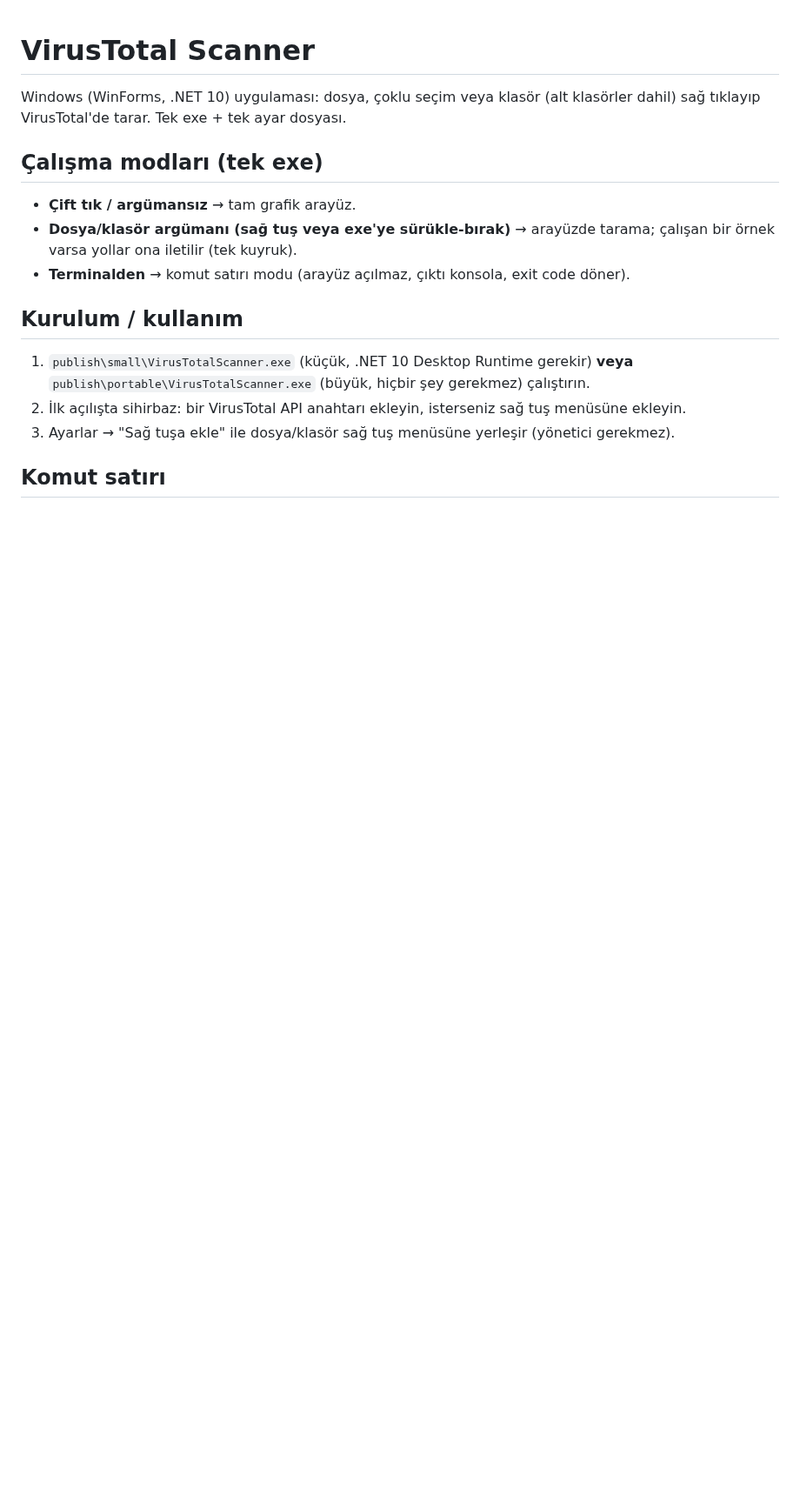
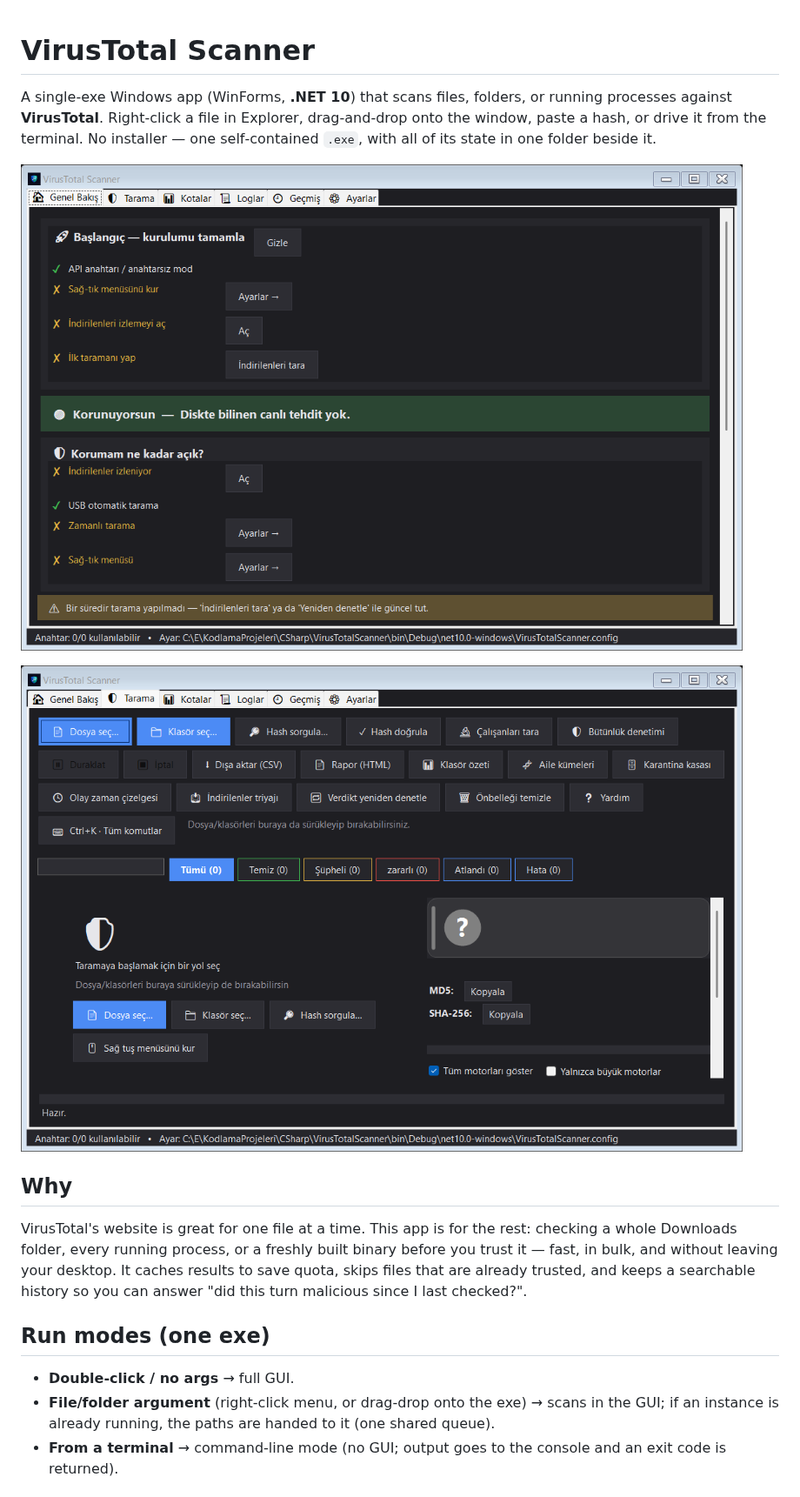
Before and after one commit to muhammetozeski/VirusTotalScanner, a Markdown page: README.md, the part around one of its changes. Shown at 87% size. Drawn GitHub-style; pictures changed too: docs/img/overview.png (added), docs/img/scan.png (added); blank space fills up the shorter version.

```diff
--- a/README.md
+++ b/README.md
@@ -1,18 +1,24 @@
 # VirusTotal Scanner
 
-Windows (WinForms, .NET 10) uygulaması: dosya, çoklu seçim veya klasör (alt klasörler dahil)
-sağ tıklayıp VirusTotal'de tarar. Tek exe + tek ayar dosyası.
+A single‑exe Windows app (WinForms, **.NET 10**) that scans files, folders, or running processes against
+**VirusTotal**. Right‑click a file in Explorer, drag‑and‑drop onto the window, paste a hash, or drive it
+from the terminal. No installer — one self‑contained `.exe`, with all of its state in one folder beside it.
 
-## Çalışma modları (tek exe)
-- **Çift tık / argümansız** → tam grafik arayüz.
-- **Dosya/klasör argümanı (sağ tuş veya exe'ye sürükle-bırak)** → arayüzde tarama; çalışan
-  bir örnek varsa yollar ona iletilir (tek kuyruk).
-- **Terminalden** → komut satırı modu (arayüz açılmaz, çıktı konsola, exit code döner).
+![Overview tab](docs/img/overview.png)
 
-## Kurulum / kullanım
-1. `publish\small\VirusTotalScanner.exe` (küçük, .NET 10 Desktop Runtime gerekir) **veya**
-   `publish\portable\VirusTotalScanner.exe` (büyük, hiçbir şey gerekmez) çalıştırın.
-2. İlk açılışta sihirbaz: bir VirusTotal API anahtarı ekleyin, isterseniz sağ tuş menüsüne ekleyin.
-3. Ayarlar → "Sağ tuşa ekle" ile dosya/klasör sağ tuş menüsüne yerleşir (yönetici gerekmez).
+![Scan tab — queue, verdict filters, and the detail pane](docs/img/scan.png)
 
-## Komut satırı
+## Why
+
+VirusTotal's website is great for one file at a time. This app is for the rest: checking a whole Downloads
+folder, every running process, or a freshly built binary before you trust it — fast, in bulk, and without
+leaving your desktop. It caches results to save quota, skips files that are already trusted, and keeps a
+searchable history so you can answer "did this turn malicious since I last checked?".
+
+## Run modes (one exe)
+
+- **Double‑click / no args** → full GUI.
+- **File/folder argument** (right‑click menu, or drag‑drop onto the exe) → scans in the GUI; if an instance
+  is already running, the paths are handed to it (one shared queue).
+- **From a terminal** → command‑line mode (no GUI; output goes to the console and an exit code is returned).
+
```
Also changed, not shown: other parts of README.md (+94 -42 lines), docs/img/quota.png (added).
